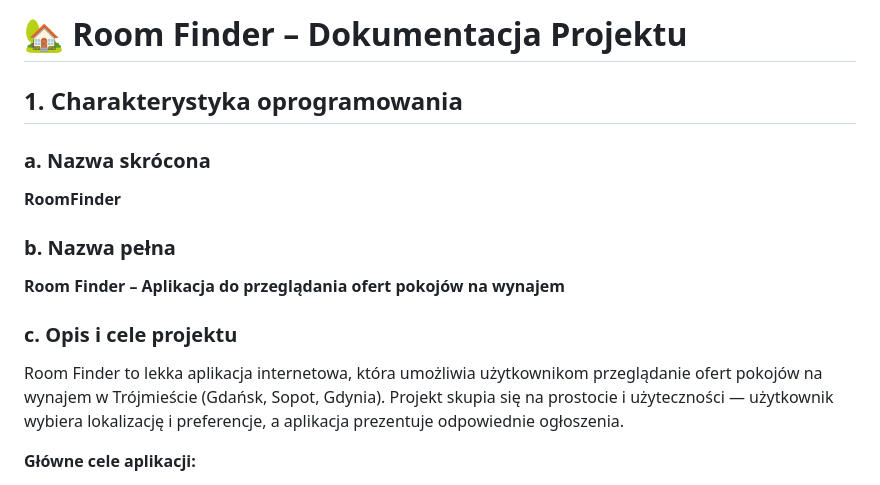
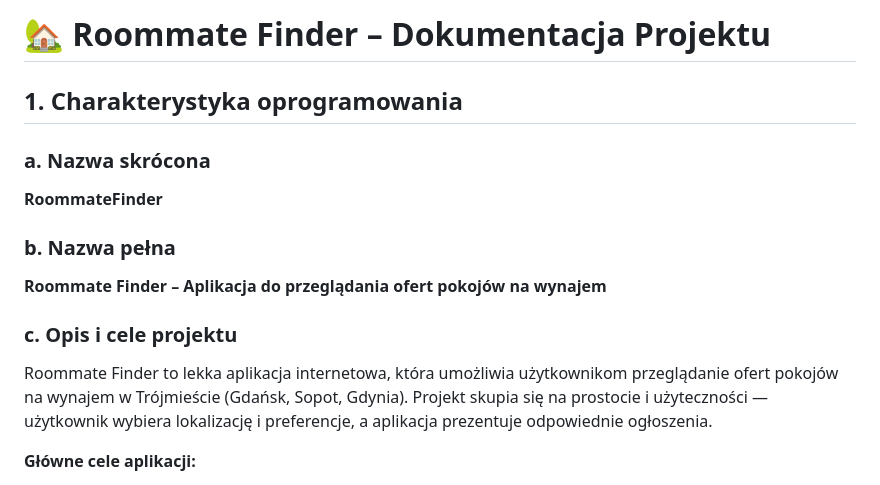
Before and after one commit to MajaWielgus/roommate-finder, a Markdown page: RoommateFinder_Documentation.md, the part around the change. Rendered like a GitHub page.

```diff
--- a/RoommateFinder_Documentation.md
+++ b/RoommateFinder_Documentation.md
@@ -1,16 +1,16 @@
 
-# 🏡 Room Finder – Dokumentacja Projektu
+# 🏡 Roommate Finder – Dokumentacja Projektu
 
 ## 1. Charakterystyka oprogramowania
 
 ### a. Nazwa skrócona
-**RoomFinder**
+**RoommateFinder**
 
 ### b. Nazwa pełna
-**Room Finder – Aplikacja do przeglądania ofert pokojów na wynajem**
+**Roommate Finder – Aplikacja do przeglądania ofert pokojów na wynajem**
 
 ### c. Opis i cele projektu
-Room Finder to lekka aplikacja internetowa, która umożliwia użytkownikom przeglądanie ofert pokojów na wynajem w Trójmieście (Gdańsk, Sopot, Gdynia). Projekt skupia się na prostocie i użyteczności — użytkownik wybiera lokalizację i preferencje, a aplikacja prezentuje odpowiednie ogłoszenia.
+Roommate Finder to lekka aplikacja internetowa, która umożliwia użytkownikom przeglądanie ofert pokojów na wynajem w Trójmieście (Gdańsk, Sopot, Gdynia). Projekt skupia się na prostocie i użyteczności — użytkownik wybiera lokalizację i preferencje, a aplikacja prezentuje odpowiednie ogłoszenia.
 
 **Główne cele aplikacji:**
 - Ułatwienie przeglądania ofert pokojów z podziałem na miasta Trójmiasta
```
